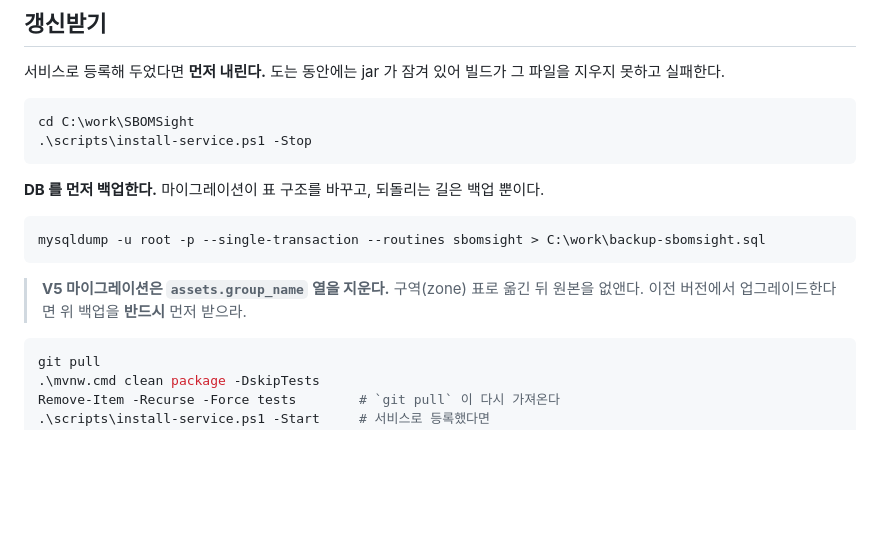
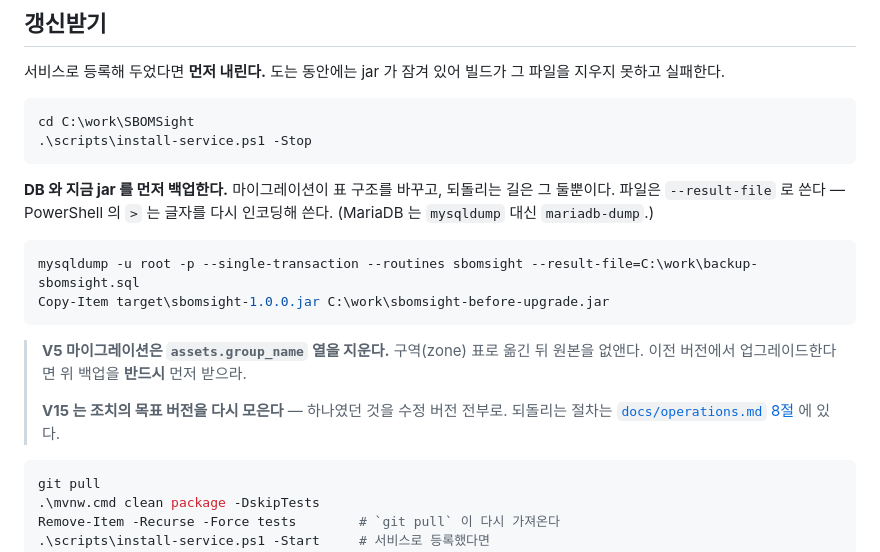
Before and after one commit to LEEKIYOON-SEC/SBOMSight, a Markdown page: docs/windows-setup.md, the part around the change. Drawn GitHub-style; blank space fills up the shorter version.

````diff
--- a/docs/windows-setup.md
+++ b/docs/windows-setup.md
@@ -624,15 +624,20 @@ cd C:\work\SBOMSight
 .\scripts\install-service.ps1 -Stop
 ```
 
-**DB 를 먼저 백업한다.** 마이그레이션이 표 구조를 바꾸고, 되돌리는 길은 백업
-뿐이다.
+**DB 와 지금 jar 를 먼저 백업한다.** 마이그레이션이 표 구조를 바꾸고, 되돌리는
+길은 그 둘뿐이다. 파일은 `--result-file` 로 쓴다 — PowerShell 의 `>` 는 글자를
+다시 인코딩해 쓴다. (MariaDB 는 `mysqldump` 대신 `mariadb-dump`.)
 
 ```powershell
-mysqldump -u root -p --single-transaction --routines sbomsight > C:\work\backup-sbomsight.sql
+mysqldump -u root -p --single-transaction --routines sbomsight --result-file=C:\work\backup-sbomsight.sql
+Copy-Item target\sbomsight-1.0.0.jar C:\work\sbomsight-before-upgrade.jar
 ```
 
 > **V5 마이그레이션은 `assets.group_name` 열을 지운다.** 구역(zone) 표로 옮긴
 > 뒤 원본을 없앤다. 이전 버전에서 업그레이드한다면 위 백업을 **반드시** 먼저 받으라.
+>
+> **V15 는 조치의 목표 버전을 다시 모은다** — 하나였던 것을 수정 버전 전부로.
+> 되돌리는 절차는 [`docs/operations.md` 8절](operations.md#8-업그레이드) 에 있다.
 
 ```powershell
 git pull
````
Also changed, not shown: docs/operations.md (+106 -10 lines).
